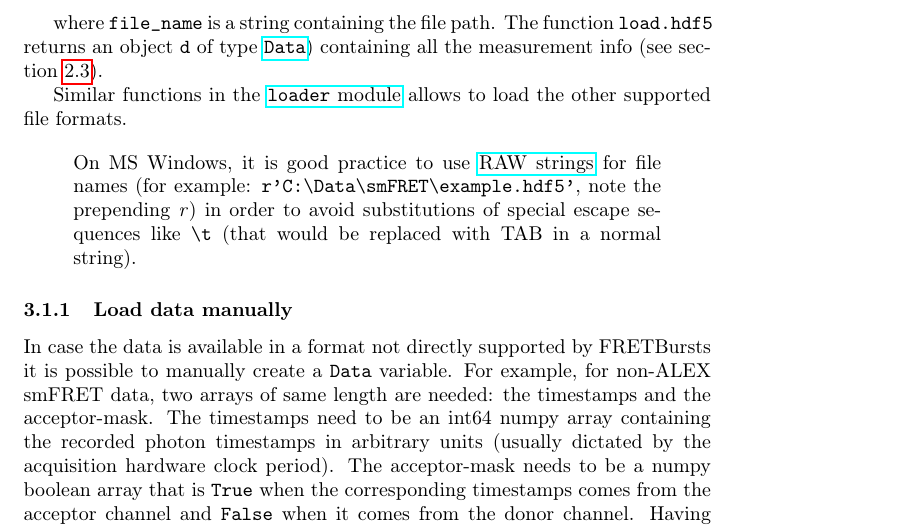
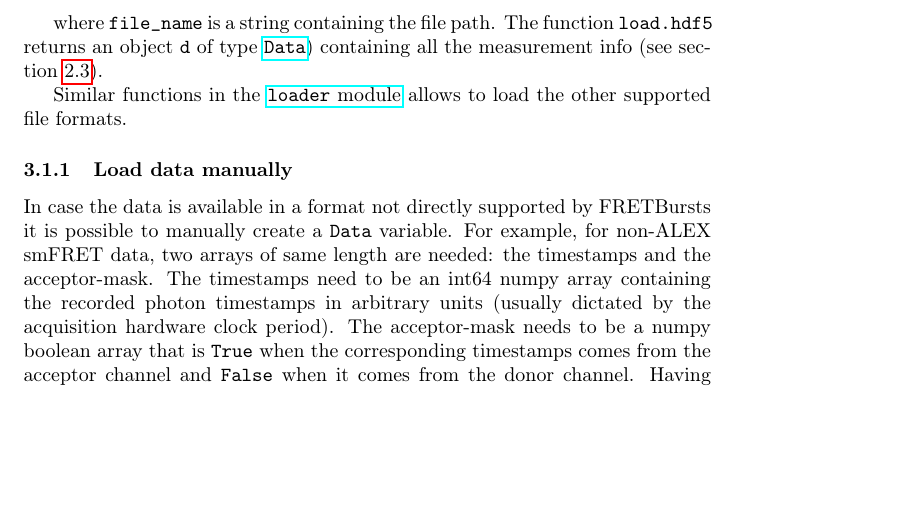
Before and after one commit to tritemio/fretbursts_paper, a LaTeX paper (main.tex, which reads dataload.tex): part of page 7 of 15, cut so that both start at the same text, the shorter picture padded with empty space. Compiled offline with pdfLaTeX.

Commit message:
edited dataload.tex

```diff
--- a/dataload.tex
+++ b/dataload.tex
@@ -35,14 +35,6 @@ containing all the measurement info (see section~\ref{sec:data_intro}).
 Similar functions in the
 \href{http://fretbursts.readthedocs.org/en/latest/loader.html}{\texttt{loader} module}
 allows to load the other supported file formats.
-
-\begin{quote}
-On MS Windows, it is good practice to use
-\href{https://docs.python.org/2/tutorial/introduction.html#strings}{RAW strings}
-for file names (for example: \verb|r'C:\Data\smFRET\example.hdf5'|, note the
-prepending \textit{r}) in order to avoid substitutions of special escape
-sequences like \verb|\t| (that would be replaced with TAB in a normal string).
-\end{quote}
 
 \subsubsection{Load data manually}
 
```
